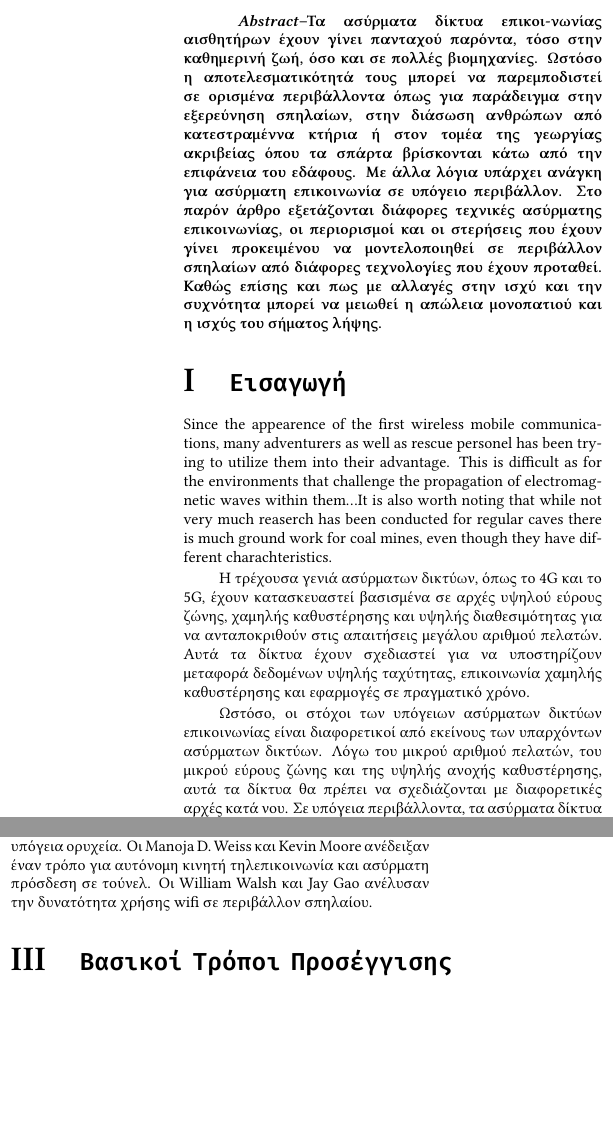
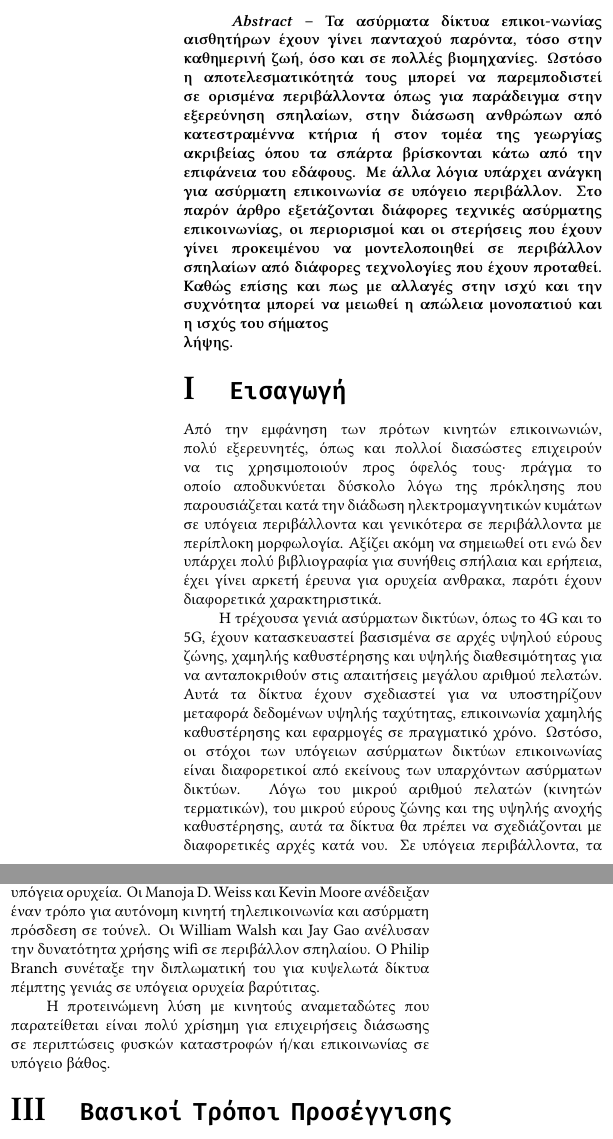
Before and after one commit to markdlp/CaveCommunications, a LaTeX document (CaveCommunications/MarkosDelaportas_CaveCommunications.tex): two parts of the columns of page 1 of 3, joined at a grey line, cut so that both start at the same text, the shorter picture padded with empty space. Compiled offline with XeLaTeX; a missing font is replaced by an installed copy or a similar font.

Commit message:
continuing to write related works

```diff
--- a/CaveCommunications/MarkosDelaportas_CaveCommunications.tex
+++ b/CaveCommunications/MarkosDelaportas_CaveCommunications.tex
@@ -51,48 +51,56 @@
 
 \begin{multicols}{2}
     \scriptsize \textbf{
-        \textit{Abstract}--Τα ασύρματα δίκτυα επικοι-νωνίας αισθητήρων έχουν γίνει
-        πανταχού παρόντα, τόσο στην καθημερινή ζωή, όσο και σε πολλές βιομηχανίες.
-        Ωστόσο η αποτελεσματικότητά τους μπορεί να παρεμποδιστεί σε
-        ορισμένα περιβάλλοντα όπως για παράδειγμα στην εξερεύνηση σπηλαίων,
-        στην διάσωση ανθρώπων από κατεστραμέννα κτήρια ή στον τομέα της γεωργίας ακριβείας
-        όπου τα σπάρτα βρίσκονται κάτω από την επιφάνεια του εδάφους.
-        Με άλλα λόγια υπάρχει ανάγκη για ασύρματη επικοινωνία σε υπόγειο περιβάλλον.
-        Στο παρόν άρθρο εξετάζονται διάφορες τεχνικές ασύρματης επικοινωνίας,
-        οι περιορισμοί και οι στερήσεις που έχουν γίνει προκειμένου να μοντελοποιηθεί σε περιβάλλον σπηλαίων από διάφορες τεχνολογίες που έχουν προταθεί.
-        Καθώς επίσης και πως με αλλαγές στην ισχύ και την συχνότητα μπορεί
-        να μειωθεί η απώλεια
-        μονοπατιού και η ισχύς του σήματος λήψης.
+        \textit{Abstract} -- Τα ασύρματα
+        δίκτυα επικοι-νωνίας αισθητήρων έχουν γίνει πανταχού
+        παρόντα, τόσο στην καθημερινή ζωή, όσο και σε πολλές
+        βιομηχανίες. Ωστόσο η αποτελεσματικότητά τους μπορεί
+        να παρεμποδιστεί σε ορισμένα περιβάλλοντα όπως για
+        παράδειγμα στην εξερεύνηση σπηλαίων, στην διάσωση
+        ανθρώπων από κατεστραμέννα κτήρια ή στον τομέα της
+        γεωργίας ακριβείας όπου τα σπάρτα βρίσκονται κάτω
+        από την επιφάνεια του εδάφους. Με άλλα λόγια υπάρχει
+        ανάγκη για ασύρματη επικοινωνία σε υπόγειο
+        περιβάλλον. Στο παρόν άρθρο εξετάζονται διάφορες
+        τεχνικές ασύρματης επικοινωνίας, οι περιορισμοί και
+        οι στερήσεις που έχουν γίνει προκειμένου να
+        μοντελοποιηθεί σε περιβάλλον σπηλαίων από διάφορες
+        τεχνολογίες που έχουν προταθεί. Καθώς επίσης και πως
+        με αλλαγές στην ισχύ και την συχνότητα μπορεί να
+        μειωθεί η απώλεια μονοπατιού και η ισχύς του σήματος\\
+        λήψης.
     }
 
-    \section{\normalsize \textsf{Εισαγωγή}}
-    % todo: note what has not been done in the sector, like there are technoligies in lace but not for a specific matter discussed.
+    \section{\normalsize \textsf{Εισαγωγή}} % todo: note what has not been done in the sector, like there are technoligies in lace but not for a specific matter discussed.
     %\textit{\textbf{Ιστορικό}}:
-    % \maintxt{
-        Since the appearence of the first wireless mobile communications,
-        many adventurers as well as rescue personel has been trying to
-        utilize them into their advantage. This is difficult as for the
-        environments that challenge the propagation of electromagnetic
-        waves within them\dots It is also worth noting that while not
-        very much reaserch has been conducted for regular caves there
-        is much ground work for coal mines, even though they have
-        different charachteristics.
-    % }
+        Από την εμφάνηση των πρότων κινητών επικοινωνιών,
+        πολύ εξερευνητές, όπως και πολλοί διασώστες
+        επιχειρούν να τις χρησιμοποιούν προς όφελός τους·
+        πράγμα το οποίο αποδυκνύεται δύσκολο λόγω της
+        πρόκλησης που παρουσιάζεται κατά την διάδωση
+        ηλεκτρομαγνητικών κυμάτων σε υπόγεια περιβάλλοντα
+        και γενικότερα σε περιβάλλοντα με περίπλοκη
+        μορφωλογία. Αξίζει ακόμη να σημειωθεί οτι ενώ δεν
+        υπάρχει πολύ βιβλιογραφία για συνήθεις σπήλαια και
+        ερήπεια, έχει γίνει αρκετή έρευνα για ορυχεία
+        ανθρακα, παρότι έχουν διαφορετικά χαρακτηριστικά.
 
     % \maintxt{
-        Η τρέχουσα γενιά ασύρματων δικτύων, όπως το 4G και το 5G,
-        έχουν κατασκευαστεί βασισμένα σε αρχές υψηλού εύρους ζώνης,
-        χαμηλής καθυστέρησης και υψηλής διαθεσιμότητας για να ανταποκριθούν
-        στις απαιτήσεις μεγάλου αριθμού πελατών.
-        Αυτά τα δίκτυα έχουν σχεδιαστεί για να υποστηρίζουν μεταφορά δεδομένων υψηλής ταχύτητας,
-        επικοινωνία χαμηλής καθυστέρησης και εφαρμογές σε πραγματικό χρόνο.
+        Η τρέχουσα γενιά ασύρματων δικτύων, όπως το 4G και
+        το 5G, έχουν κατασκευαστεί βασισμένα σε αρχές υψηλού
+        εύρους ζώνης, χαμηλής καθυστέρησης και υψηλής
+        διαθεσιμότητας για να ανταποκριθούν στις απαιτήσεις
+        μεγάλου αριθμού πελατών. Αυτά τα δίκτυα έχουν
+        σχεδιαστεί για να υποστηρίζουν μεταφορά δεδομένων
+        υψηλής ταχύτητας, επικοινωνία χαμηλής καθυστέρησης
+        και εφαρμογές σε πραγματικό χρόνο.
     % }
-
     % \maintxt{ %\textit{\textbf{Στόχοι}}:
-        Ωστόσο, οι στόχοι των υπόγειων ασύρματων δικτύων επικοινωνίας είναι
-        διαφορετικοί από εκείνους των υπαρχόντων ασύρματων δικτύων.
-        Λόγω του μικρού αριθμού πελατών, του μικρού εύρους ζώνης και της
-        υψηλής ανοχής καθυστέρησης,
-        αυτά τα δίκτυα θα πρέπει να σχεδιάζονται με διαφορετικές αρχές κατά νου.
-        Σε υπόγεια περιβάλλοντα, τα ασύρματα δίκτυα πρέπει να είναι αξιόπιστα,
-        αποτελεσματικά και ανεκτικά σε υψηλή εξασθένηση και απώλεια σήματος.
+        Ωστόσο, οι στόχοι των υπόγειων ασύρματων δικτύων
+        επικοινωνίας είναι διαφορετικοί από εκείνους των
+        υπαρχόντων ασύρματων δικτύων. Λόγω του μικρού
+        αριθμού πελατών (κινητών τερματικών), του μικρού
+        εύρους ζώνης και της
+        υψηλής ανοχής καθυστέρησης, αυτά τα δίκτυα θα πρέπει
+        να σχεδιάζονται με διαφορετικές αρχές κατά νου. Σε
+        υπόγεια περιβάλλοντα, τα ασύρματα δίκτυα πρέπει να
@@ -113 +121,0 @@
-    σχετικά με την ασύρματη επικοινωνία σε σπήλεα και
@@ -118,6 +122,2 @@
-    Οι Mark Hedley και Ian Gipps ανέδειξαν έναν τρόπο για
-    ακριβή προσδιορισμό θέσης σε υπόγεια ορυχεία.
-    Οι Manoja D. Weiss και Kevin Moore ανέδειξαν έναν τρόπο
-    για αυτόνομη κινητή τηλεπικοινωνία και ασύρματη πρόσδεση σε τούνελ.
-    Οι William Walsh και Jay Gao ανέλυσαν την δυνατότητα χρήσης wifi
-    σε περιβάλλον σπηλαίου.
+            Στην βιβλιογραφία έχουν συνταχθεί αρκετές
+        εργασίες σχετικά με την ασύρματη επικοινωνία σε
@@ -124,2 +128,16 @@
+        Gipps ανέδειξαν έναν τρόπο για ακριβή προσδιορισμό
+        θέσης σε υπόγεια ορυχεία. Οι Manoja D. Weiss και
+        Kevin Moore ανέδειξαν έναν τρόπο για αυτόνομη κινητή
+        τηλεπικοινωνία και ασύρματη πρόσδεση σε τούνελ. Οι
+        William Walsh και Jay Gao ανέλυσαν την δυνατότητα
+        χρήσης wifi σε περιβάλλον σπηλαίου. Ο Philip Branch
+        συνέταξε την διπλωματική του για κυψελωτά δίκτυα
+        πέμπτης γενιάς σε υπόγεια ορυχεία βαρύτιτας.
+
+        Η προτεινώμενη λύση με κινητούς αναμεταδώτες
+        που παρατείθεται είναι πολύ χρίσημη για
+        επιχειρήσεις διάσωσης σε περιπτώσεις
+        φυσκών καταστροφών ή/και επικοινωνίας
+        σε υπόγειο βάθος.
 
     \section{\normalsize \textsf{Βασικοί Τρόποι Προσέγγισης}}
```
Also changed, not shown: CaveCommunications/MarkosDelaportas_CaveCommunications.pdf, CaveCommunications/MarkosDelaportas_CaveCommunications.tex (153 more changed lines), 4 other files.
